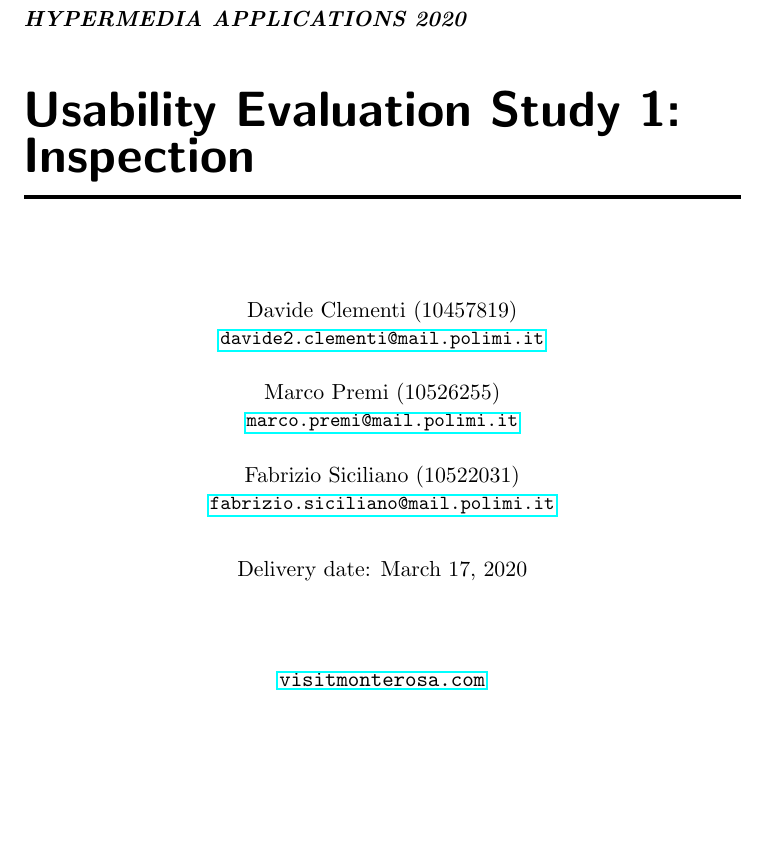
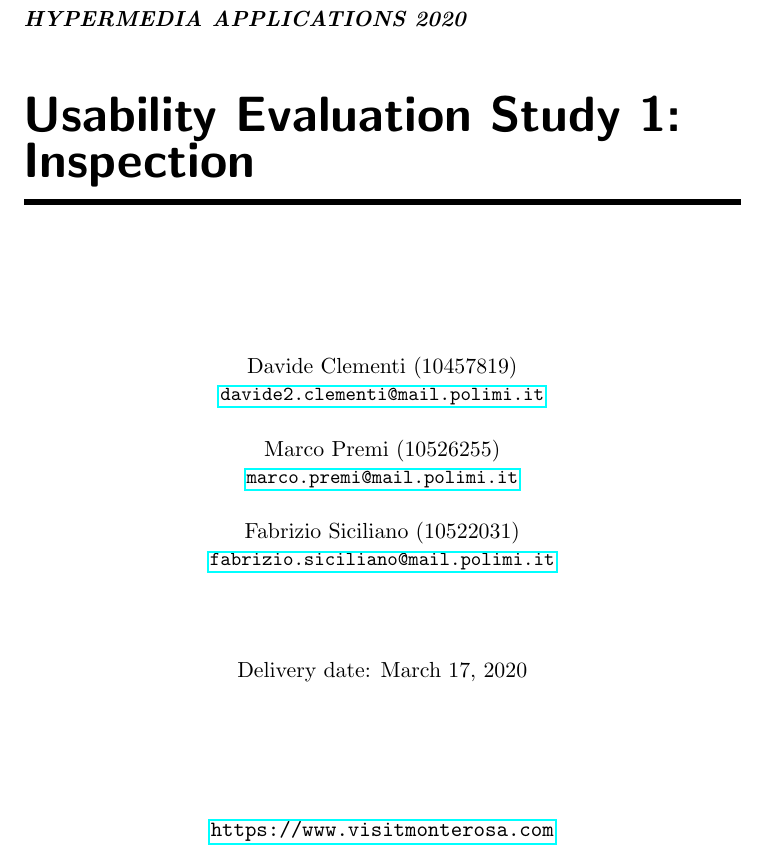
Before and after one commit to marcopremigit/HypermediaApplications, a LaTeX document (UsabilityInspection/report.tex, which reads UsabilityInspection/title.tex): part of page 1 of 14, cut so that both start at the same text, the shorter picture padded with empty space. Compiled offline with pdfLaTeX.

Commit message:
[Usability Inspection] - Front page fixed and added header WIP

```diff
--- a/UsabilityInspection/report.tex
+++ b/UsabilityInspection/report.tex
@@ -10,7 +10,7 @@
 \pagestyle{fancy}
 
 \lhead{Usability Evaluation Study 1: Inspection}
-\rhead{Davide Clementi, Marco Premi, Fabrizio Siciliano}
+\rhead{Clementi, Premi, Siciliano}
 \renewcommand{\headrulewidth}{0.4pt}
 
 \renewcommand{\labelitemii}{$\star$}
--- a/UsabilityInspection/title.tex
+++ b/UsabilityInspection/title.tex
@@ -1,12 +1,11 @@
-\makeatletter
 \begin{titlepage}
 	\begin{flushleft}
 		\textit{\textbf{HYPERMEDIA APPLICATIONS 2020}}\\
-		\vspace{20pt}
+		\vspace{0.8cm}
 		{\Huge \bfseries \sffamily Usability Evaluation Study 1:\\Inspection}
-		\vspace{10pt}
-		\rule{\textwidth}{2pt}
-		\vspace{10pt}
+		\vspace{0.8cm}
+		\rule{\textwidth}{0.1cm}
+		\vspace{0.8cm}
 	\end{flushleft}
 	\begin{center}
 		Davide Clementi (10457819)\\[0cm]
@@ -17,10 +16,9 @@
 		\\[0.5cm]
 		Fabrizio Siciliano (10522031)\\[0cm]
 		{\small \href{mailto:fabrizio.siciliano@mail.polimi.it}{\texttt{fabrizio.siciliano@mail.polimi.it}}}\\
-		\vspace{20pt}
-		Delivery date: \@date\\[5ex]
-		\vspace{20pt}
-		\href{https://www.visitmonterosa.com/}{\texttt{visitmonterosa.com}}
-		\fontsize{15pt}{12pt}\selectfont
+		\vspace{1.5cm}
+		Delivery date: \today\\[5ex]
+		\vspace{1.5cm}
+		\urlink{https://www.visitmonterosa.com}
 	\end{center}
 \end{titlepage}
```
Also changed, not shown: UsabilityInspection/commands.tex (+0 -20 lines), UsabilityInspection/report.pdf, UsabilityInspection/title.tex (1 more changed lines).
